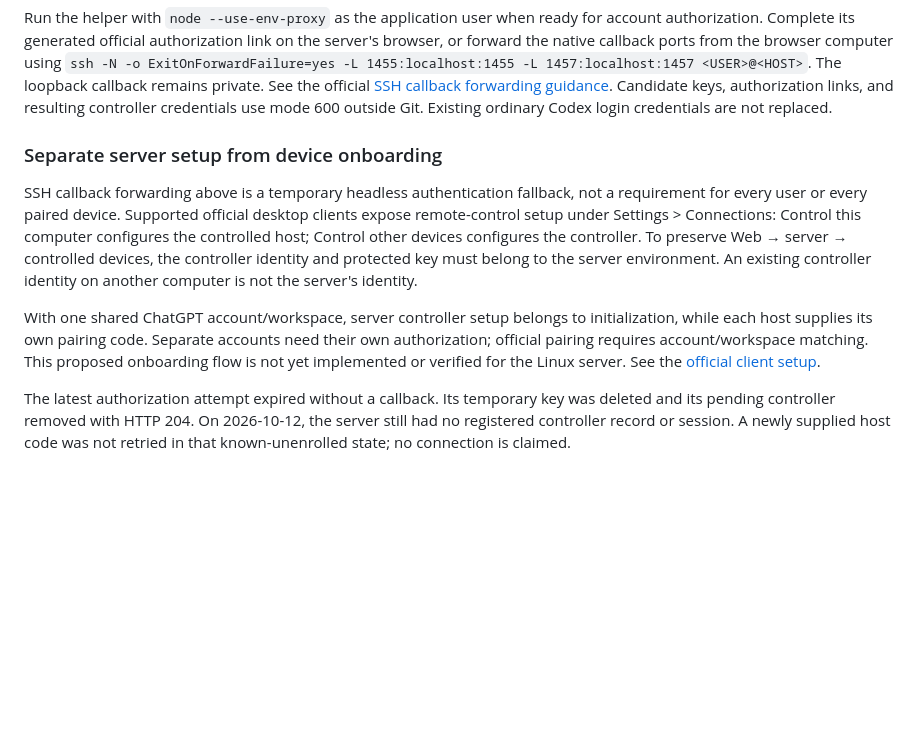
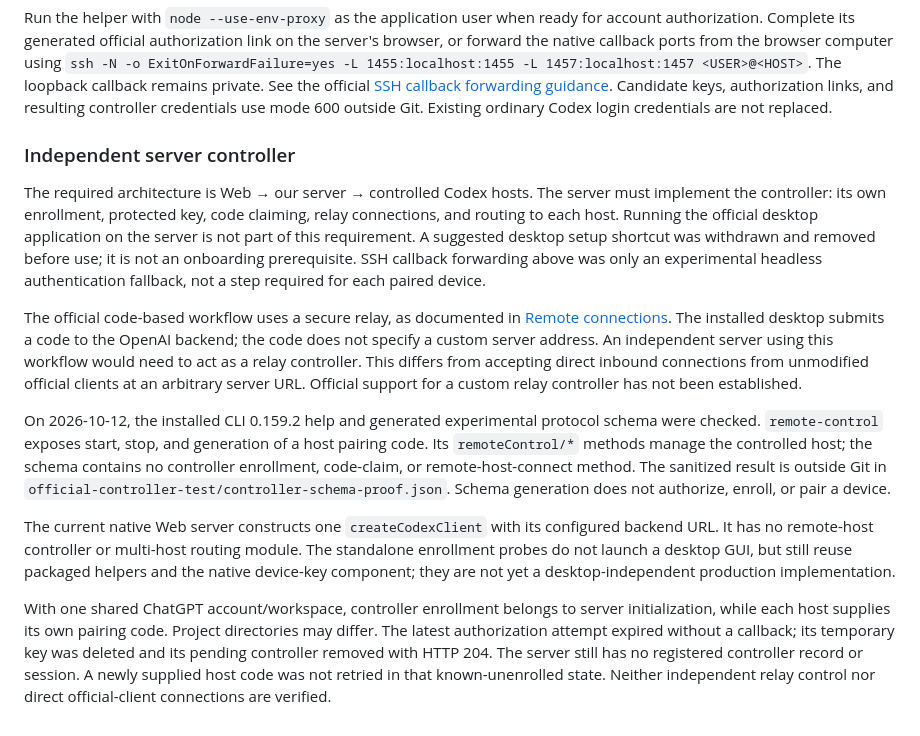
Before and after one commit to shenmuegit/codex-console, a Markdown page: docs/multi-client-verification.md, the part around the change. Drawn GitHub-style; blank space fills up the shorter version.

Commit message:
docs: require an independent server controller

```diff
--- a/docs/multi-client-verification.md
+++ b/docs/multi-client-verification.md
@@ -313,23 +313,42 @@ The loopback callback remains private. See the official
 Candidate keys, authorization links, and resulting controller credentials use
 mode 600 outside Git. Existing ordinary Codex login credentials are not replaced.
 
-### Separate server setup from device onboarding
+### Independent server controller
 
-SSH callback forwarding above is a temporary headless authentication fallback,
-not a requirement for every user or every paired device. Supported official
-desktop clients expose remote-control setup under Settings > Connections:
-Control this computer configures the controlled host; Control other devices
-configures the controller. To preserve Web → server → controlled devices, the
-controller identity and protected key must belong to the server environment.
-An existing controller identity on another computer is not the server's identity.
+The required architecture is Web → our server → controlled Codex hosts. The
+server must implement the controller: its own enrollment, protected key, code
+claiming, relay connections, and routing to each host. Running the official
+desktop application on the server is not part of this requirement. A suggested
+desktop setup shortcut was withdrawn and removed before use; it is not an
+onboarding prerequisite. SSH callback forwarding above was only an experimental
+headless authentication fallback, not a step required for each paired device.
 
-With one shared ChatGPT account/workspace, server controller setup belongs to
-initialization, while each host supplies its own pairing code. Separate accounts
-need their own authorization; official pairing requires account/workspace
-matching. This proposed onboarding flow is not yet implemented or verified for
-the Linux server. See the [official client setup](https://learn.chatgpt.com/docs/remote-connections#pick-up-work-from-another-device).
+The official code-based workflow uses a secure relay, as documented in
+[Remote connections](https://learn.chatgpt.com/docs/remote-connections).
+The installed desktop submits a code to the OpenAI backend; the code does not
+specify a custom server address. An independent server using this workflow would
+need to act as a relay controller. This differs from accepting direct inbound
+connections from unmodified official clients at an arbitrary server URL.
+Official support for a custom relay controller has not been established.
 
-The latest authorization attempt expired without a callback. Its temporary key
-was deleted and its pending controller removed with HTTP 204. On 2026-10-12,
-the server still had no registered controller record or session. A newly supplied
-host code was not retried in that known-unenrolled state; no connection is claimed.
+On 2026-10-12, the installed CLI 0.159.2 help and generated experimental protocol
+schema were checked. `remote-control` exposes start, stop, and generation of a
+host pairing code. Its `remoteControl/*` methods manage the controlled host;
+the schema contains no controller enrollment, code-claim, or remote-host-connect
+method. The sanitized result is outside Git in
+`official-controller-test/controller-schema-proof.json`. Schema generation
+does not authorize, enroll, or pair a device.
+
+The current native Web server constructs one `createCodexClient` with its
+configured backend URL. It has no remote-host controller or multi-host routing
+module. The standalone enrollment probes do not launch a desktop GUI, but still
+reuse packaged helpers and the native device-key component; they are not yet a
+desktop-independent production implementation.
+
+With one shared ChatGPT account/workspace, controller enrollment belongs to
+server initialization, while each host supplies its own pairing code. Project
+directories may differ. The latest authorization attempt expired without a
+callback; its temporary key was deleted and its pending controller removed with
+HTTP 204. The server still has no registered controller record or session. A
+newly supplied host code was not retried in that known-unenrolled state. Neither
+independent relay control nor direct official-client connections are verified.
```
Also changed, not shown: docs/zh-CN/multi-client-verification.md (+26 -13 lines).
